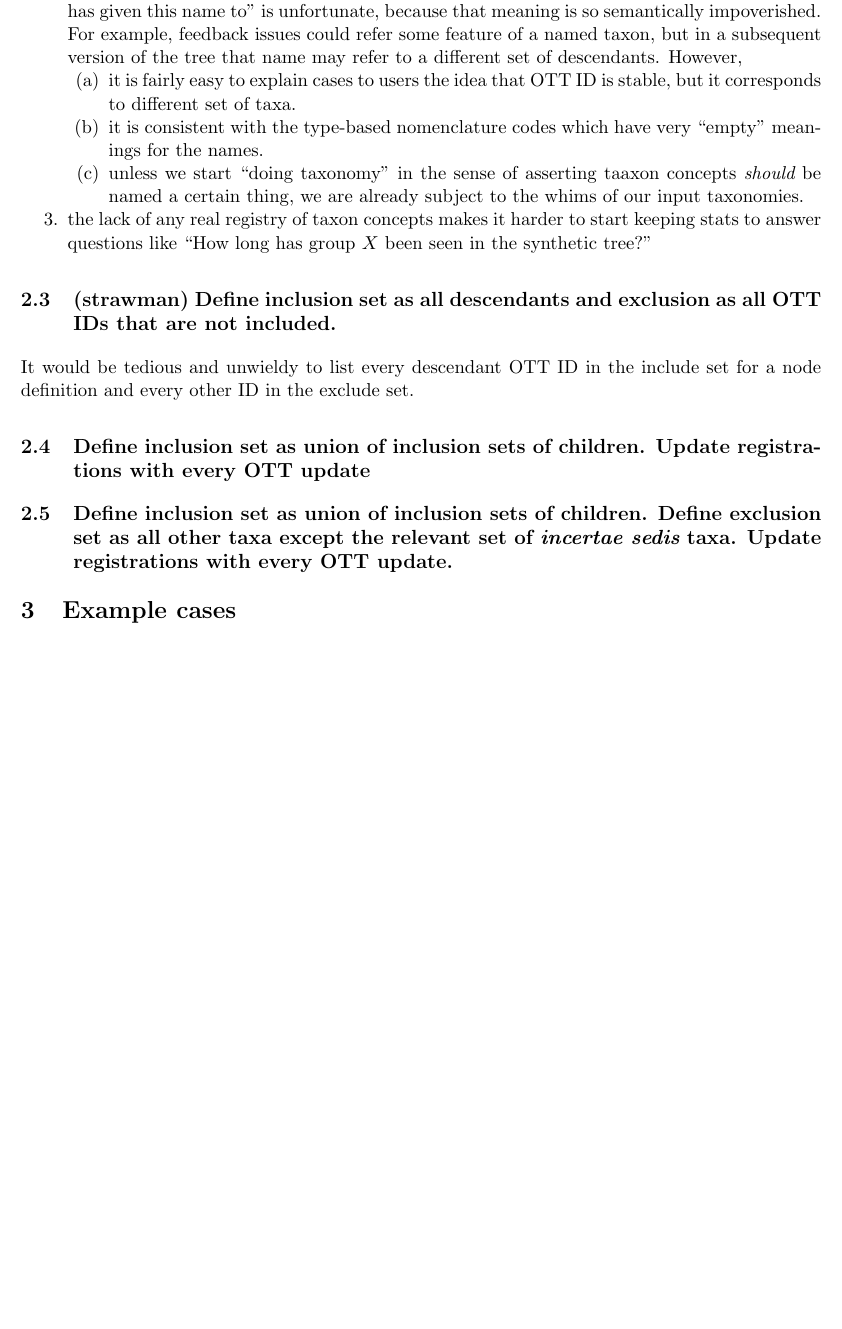
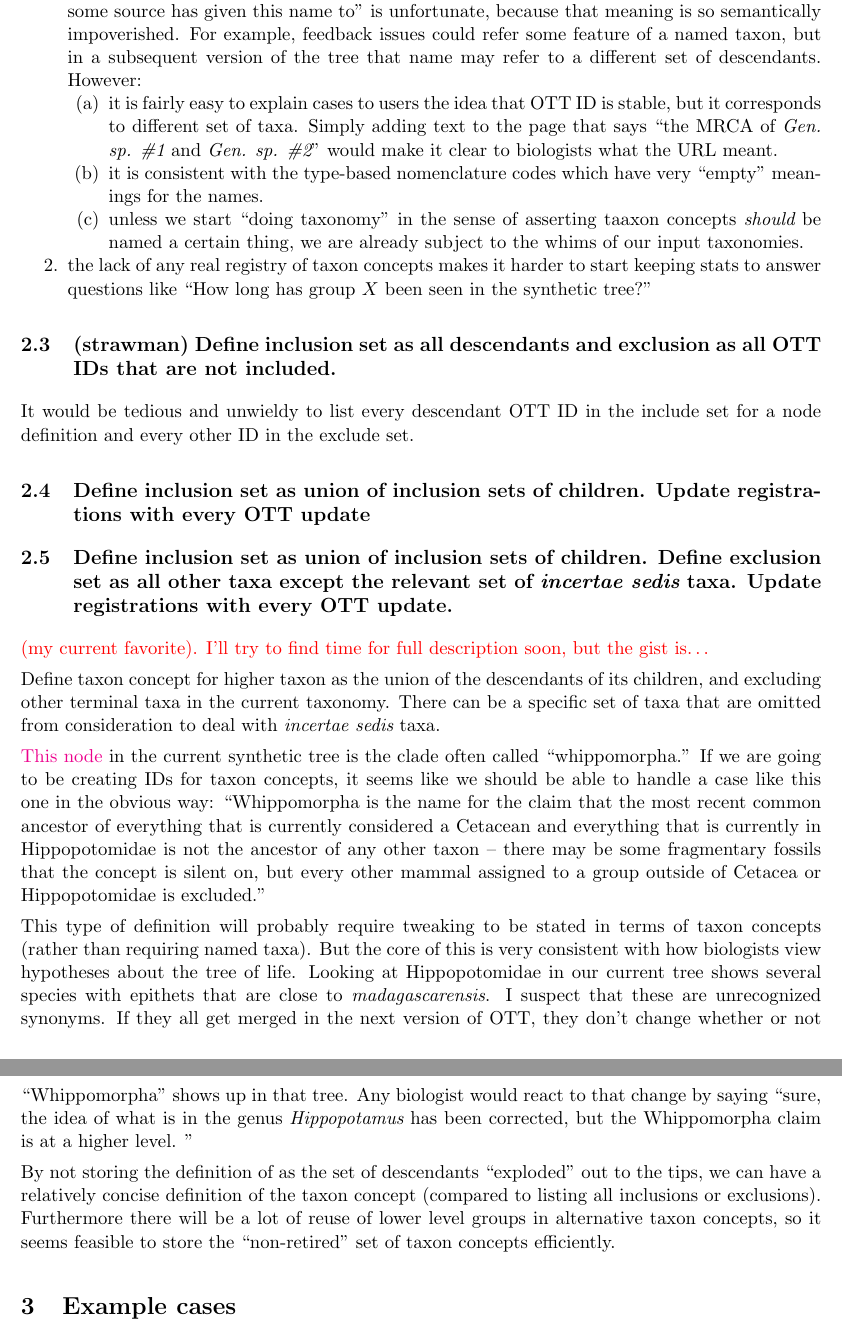
Before and after one commit to OpenTreeOfLife/otcetera, a LaTeX document (doc/node-identifiers.tex, which reads doc/preamble.tex): part of page 6 of 9 before the commit and two parts of pages 6 and 7 of 9 after it, the two joined at a grey line, cut so that both start at the same text, the shorter picture padded with empty space. Compiled offline with pdfLaTeX.

Commit message:
beginnings of child-based proposal

```diff
--- a/doc/node-identifiers.tex
+++ b/doc/node-identifiers.tex
@@ -231,16 +238,17 @@ This would help us by giving us ``hits'' when we use node IDs
 \begin{compactenum}
   \item Internal OTT IDs are not tied to the internal node designations, which might surprise
   some users.
-  \item The fact that the OTT IDs don't mean anything other than ``a taxon that some
+  The fact that the OTT IDs don't mean anything other than ``a taxon that some
   some source has given this name to'' is unfortunate, because that meaning is so
   semantically impoverished.
   For example, feedback issues could refer some feature of a named taxon, but in
     a subsequent version of the tree that name may refer to a different set of
     descendants.
-  However,
+  However:
   \begin{compactenum}
     \item it is fairly easy to explain cases to users the idea that OTT ID is stable,
     but it corresponds to different set of taxa.
+    Simply adding text to the page that says ``the MRCA of {\em Gen. sp. \#1} and {\em Gen. sp. \#2}'' would make it clear to biologists what the URL meant.
     \item it is consistent with the type-based nomenclature codes which have
     very ``empty'' meanings for the names.
     \item unless we start ``doing taxonomy'' in the sense of asserting taaxon concepts
@@ -265,8 +273,37 @@ Update registrations with every OTT update}
 exclusion set as all other taxa except the relevant set of {\em incertae sedis}
 taxa.
 Update registrations with every OTT update.}
+\mthcomment{(my current favorite). I'll try to find time for full description soon, but
+the gist is$\ldots$}
 
+Define taxon concept for higher taxon as the union of the descendants of its children, and excluding other terminal taxa in the current taxonomy.
+There can be a specific set of taxa that are omitted from consideration to deal with
+{\em incertae sedis} taxa.
 
+\href{https://tree.opentreeoflife.org/opentree/opentree4.0@3454690}{This node} in the
+current synthetic tree is the clade often called ``whippomorpha.''}
+If we are going to be creating IDs for taxon concepts, it seems like we should be
+  able to handle a case like this one in the obvious way:
+  ``Whippomorpha is the name for the claim that the most recent common ancestor
+  of everything that is currently considered a Cetacean and everything that is
+  currently in Hippopotomidae is not the ancestor of any other taxon -- there may be some fragmentary fossils that the concept
+  is silent on, but every other mammal assigned to a group outside of Cetacea or Hippopotomidae is excluded.''
+
+This type of definition will probably require tweaking to be stated in terms of taxon concepts (rather than requiring named taxa).
+But the core of this is very consistent with how biologists view hypotheses about the
+  tree of life.
+Looking at Hippopotomidae in our current tree shows several species with epithets that are close to {\em madagascarensis}.
+I suspect that these are unrecognized synonyms.
+If they all get merged in the next version of OTT, they don't change whether or not ``Whippomorpha'' shows up in that tree.
+Any biologist would react to that change by saying ``sure, the idea of what is in the
+genus {\em Hippopotamus} has been corrected, but the Whippomorpha claim is at a higher level.
+''
+
+By not storing the definition of as the set of descendants ``exploded'' out to the tips,
+  we can have a relatively concise definition of the taxon concept (compared to listing all
+  inclusions or exclusions).
+Furthermore there will be a lot of reuse of lower level groups in alternative taxon concepts,
+  so it seems feasible to store the ``non-retired'' set of taxon concepts efficiently.
 %%%%%%%%%%%%%%%%%%%%%%%%%%%%%%%%%%%%%%%%%%%%%%%%%%%%%%%%%%%%%%%%%
 \section{Example cases}
 \subsection{Jonathan Rees' scenarios}
--- a/doc/preamble.tex
+++ b/doc/preamble.tex
@@ -19,7 +19,7 @@
 \textwidth 6.5in
 \textheight 9in
 \hoffset -1in
-\voffset -1.4in
+\voffset -1.0in
 \singlespacing
 \parindent 0em
 \parskip .4em
```
Also changed, not shown: doc/node-identifiers.tex (37 more changed lines).
